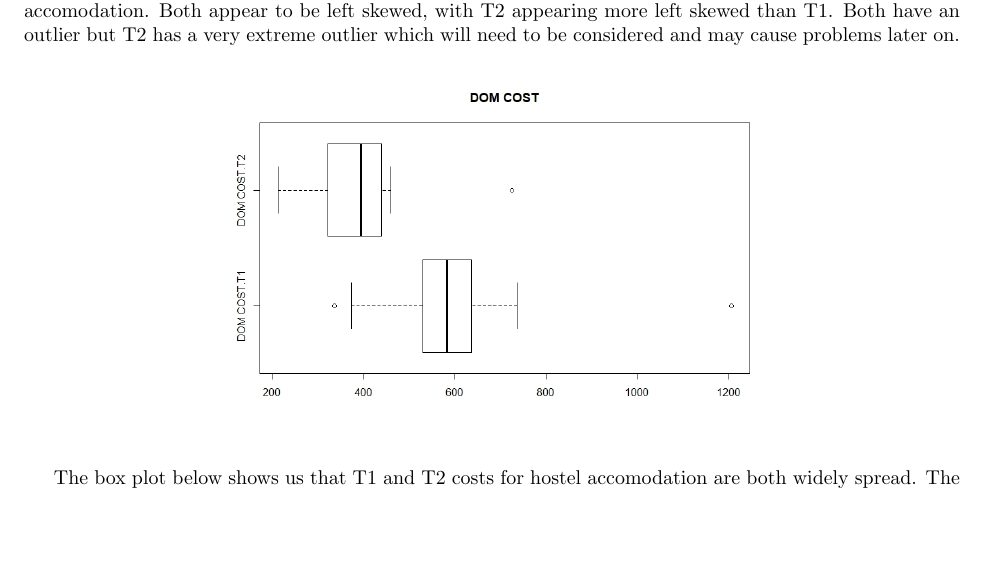
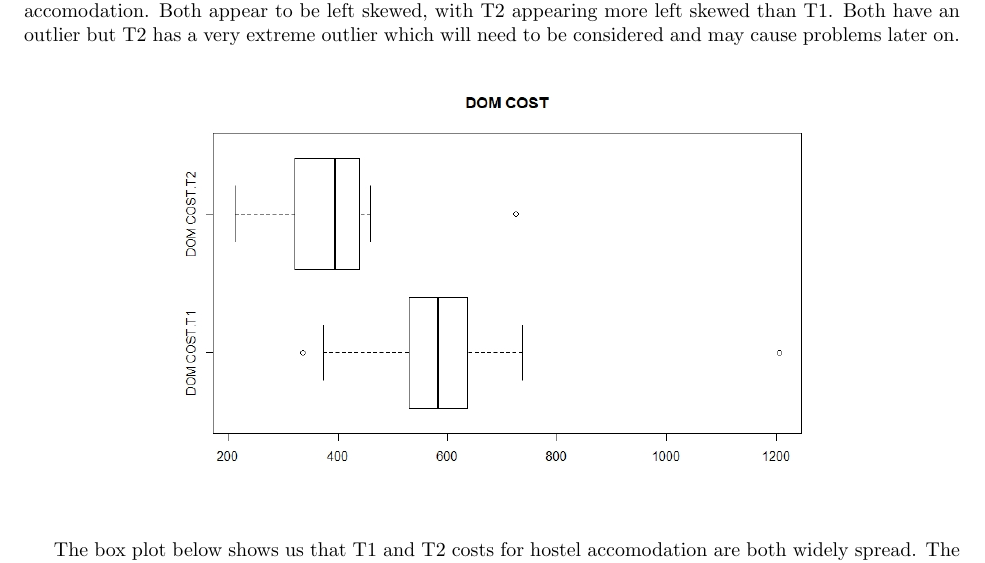
Before and after one commit to sacktock/Stats-group-project, a LaTeX document (group project.tex): part of page 3 of 21, cut so that both start at the same text, the shorter picture padded with empty space. The pictures show the PDF file group project.pdf that the author committed with the source.

Commit message:
plots re-sized

```diff
--- a/group project.tex
+++ b/group project.tex
@@ -57,29 +57,29 @@ We can see that in general T2 costs are smaller than T1 costs, this statement ho
 Illustrated by the boxplot below there is an obvious difference between the T1 and T2 costs for domestic accomodation. Both appear to be left skewed, with T2 appearing more left skewed than T1. Both have an outlier but T2 has a very extreme outlier which will need to be considered and may cause problems later on.
 \begin{figure}[H]
 \centering
-\includegraphics[width=10cm]{RStudio/jpeg/Box_DOM.jpeg}
+\includegraphics[width=12cm]{RStudio/jpeg/Box_DOM.jpeg}
 \end{figure}
 The box plot below shows us that T1 and T2 costs for hostel accomodation are both widely spread. The skew of the either distribution is not obvious from the boxplots, but we can see that in general T1 costs appear to be greater than T2 costs.
 \begin{figure}[H]
 \centering
-\includegraphics[width=10cm]{RStudio/jpeg/Box_HOS.jpeg}
+\includegraphics[width=12cm]{RStudio/jpeg/Box_HOS.jpeg}
 \end{figure}
 \newpage
 The box plot below shows there is some difference between T1 and T2 costs for residential and nursing homes. T1 costs are alot more widely spread than T2 costs, but T2 costs look very normal at a first glance.
 \begin{figure}[H]
 \centering
-\includegraphics[width=10cm]{RStudio/jpeg/Box_RNH.jpeg}
+\includegraphics[width=12cm]{RStudio/jpeg/Box_RNH.jpeg}
 \end{figure}
 T1 and T2 costs do not seem to differ much for professionally staffed homes. T2 costs are slightly wider spread and T1 costs have 2 outliers, but regardless, they appear to be very similarly distributed.
 \begin{figure}[H]
 \centering
-\includegraphics[width=10cm]{RStudio/jpeg/Box_SGH.jpeg}
+\includegraphics[width=12cm]{RStudio/jpeg/Box_SGH.jpeg}
 \end{figure}
 \newpage
 The box plot below shows the distribution for all T1 and T2 costs (regardless of the accomodation type). We can see that in general T1 costs ares higher than T2 costs, and at a first glance both distributions look reasonably normal.
 \begin{figure}[H]
 \centering
-\includegraphics[width=10cm]{RStudio/jpeg/Box_COST.jpeg}
+\includegraphics[width=12cm]{RStudio/jpeg/Box_COST.jpeg}
 \end{figure}
 
 \section{Assesment of Normality}
@@ -92,56 +92,56 @@ The following R output could be used to asses the normality of the different dis
 The T1 costs for domestic accomodation appear to loosely follow a normal distribution. We have a small n, and excluding the outlier we can see that the bulk of the data follows a linear trend on the normal quantile plot. The histogram also shows some signs of normality, so we could begin to make probabalistic calculations using the normal distribution.
 \begin{figure}[H]
 \centering
-\includegraphics[width=10cm]{RStudio/jpeg/Norm_DOM_T1.jpeg}
+\includegraphics[width=12cm]{RStudio/jpeg/Norm_DOM_T1.jpeg}
 \end{figure}
 The T2 costs for domestic accomodation give us a similar situation. We have a small n, and an extreme outlier which can be excluded. On the normal quantile plot all the data follows the same linear trend apart from the outlier, so these costs actually appear even more normal and we could safely say they follow a normal distribution.
 \begin{figure}[H]
 \centering
-\includegraphics[width=10cm]{RStudio/jpeg/Norm_DOM_T2.jpeg}
+\includegraphics[width=12cm]{RStudio/jpeg/Norm_DOM_T2.jpeg}
 \end{figure}
 \newpage
 The T1 costs for hostel accomodation do not appear to follow a normal distribution. The histogram appears bi-modal, and there are systematic devations from the straight line on the normal quantile plot. Perhaps there is some other variable that has not been considered or the sampling was bias.
 \begin{figure}[H]
 \centering
-\includegraphics[width=10cm]{RStudio/jpeg/Norm_HOS_T1.jpeg}
+\includegraphics[width=12cm]{RStudio/jpeg/Norm_HOS_T1.jpeg}
 \end{figure}
 For the T2 costs for hostel accomodation we see something different. The histogram appears to be reasonably normal, however the normal quantile plot shows clustering around certain values. Because the histogram does not show the 'full picture' we can say this distribution is again not normal, because the normal quantile plots suggests it isn't.
 \begin{figure}[H]
 \centering
-\includegraphics[width=10cm]{RStudio/jpeg/Norm_HOS_T2.jpeg}
+\includegraphics[width=12cm]{RStudio/jpeg/Norm_HOS_T2.jpeg}
 \end{figure}
 \newpage
 The T1 costs for residential and nursing homes appear to follow a normal distribution. The histogram is slightly right skewed but appears fairly normal, and the points in the normal quantile plot roughly follow a linear relationship without too much clustering or deviation from the straught line.
 \begin{figure}[H]
 \centering
-\includegraphics[width=10cm]{RStudio/jpeg/Norm_RNH_T1.jpeg}
+\includegraphics[width=12cm]{RStudio/jpeg/Norm_RNH_T1.jpeg}
 \end{figure}
 For the T2 costs for residential and nursing homes we get a strange histogram. We appear to have quite large tails but the distribution still seems to be fairly symmetric. The points on the normal quantile plot roughly follow a linear relationship with not not too much deviation from the line except at the tails. We could use a normal distribution but we would have to be careful, perhaps a t-distribution would be more suitable because of our large tails.
 \begin{figure}[H]
 \centering
-\includegraphics[width=10cm]{RStudio/jpeg/Norm_RNH_T2.jpeg}
+\includegraphics[width=12cm]{RStudio/jpeg/Norm_RNH_T2.jpeg}
 \end{figure}
 \newpage
 The T1 costs for professionally staffed homes appear to follow a normal distribution quite closely. The histogram looks very normal (only slightly right skewed), and the points on the normal quantile plot closely follow a linear relationship apart from the few outliers. This could because we have a relatively large n for professionally staffed homes.
 \begin{figure}[H]
 \centering
-\includegraphics[width=10cm]{RStudio/jpeg/Norm_SGH_T1.jpeg}
+\includegraphics[width=12cm]{RStudio/jpeg/Norm_SGH_T1.jpeg}
 \end{figure}
 We get a similar situation for the T2 costs for professionally staffed homes. The histogram again looks quite normal, however it is left skewed in this case. The points on the normal quantile plot again closely follow a linear relationship apart from some of the smaller values.
 \begin{figure}[H]
 \centering
-\includegraphics[width=10cm]{RStudio/jpeg/Norm_SGH_T2.jpeg}
+\includegraphics[width=12cm]{RStudio/jpeg/Norm_SGH_T2.jpeg}
 \end{figure}
 \newpage
 The plots below are for the T1 costs of all patients regardless of the accomodation type. We can see some signs of normality; on the normal quantile plot a large bulk of the data follows some linear trend, but we have some systematic deviations at the tails. Overall the histogram shows some normality but the distribution appears to be right skewed. We would need to be careful if we use a normal distribution to model this data, perhaps some transformation could help us.
 \begin{figure}[H]
 \centering
-\includegraphics[width=10cm]{RStudio/jpeg/Norm_T1.jpeg}
+\includegraphics[width=12cm]{RStudio/jpeg/Norm_T1.jpeg}
 \end{figure}
 Below are the plots for the T2 costs of all the patients and accomodation types. Our histogram appears bimodal so a normal model would be unwise. However, our normal quantile plot seems to suggest reasonable normality for the data. Most of the points follow the same linear trend with the tails being exceptions, there seems to be less systematic deviation in the normal quantile plot, but it would still be risky to use a normal distribution to model this data. The bimodality of the histogram suggests there is anither underlying variable that has not been considered, a transformation could also be used.
 \begin{figure}[H]
 \centering
-\includegraphics[width=10cm]{RStudio/jpeg/Norm_T2.jpeg}
+\includegraphics[width=12cm]{RStudio/jpeg/Norm_T2.jpeg}
 \end{figure}
 \newpage
 \section{Associations}
@@ -211,18 +211,18 @@ The residuals below for hostel accomodation are not normal. So any probabalistic
 The residuals below for residential and nursing homes are not normal.
 \begin{figure}[H]
 \centering
-\includegraphics[width=10cm]{RStudio/jpeg/Res_RNH.jpeg}
+\includegraphics[width=12cm]{RStudio/jpeg/Res_RNH.jpeg}
 \end{figure}
 The residuals below for professionally staffed homes are normal.
 \begin{figure}[H]
 \centering
-\includegraphics[width=10cm]{RStudio/jpeg/Res_SGH.jpeg}
+\includegraphics[width=12cm]{RStudio/jpeg/Res_SGH.jpeg}
 \end{figure}
 \newpage
 The residuals below are for all T2 costs for all accomodation types. For the majority of the data they are normal, but the tails deviate slightly. We must be careful but we could say any probabalistic statements are valid.
 \begin{figure}[H]
 \centering
-\includegraphics[width=10cm]{RStudio/jpeg/Res_COST.jpeg}
+\includegraphics[width=12cm]{RStudio/jpeg/Res_COST.jpeg}
 \end{figure}
 
 \section{Multiple Regression}
```
Also changed, not shown: group project.pdf, group project.tex (8 more changed lines), 2 other files.
